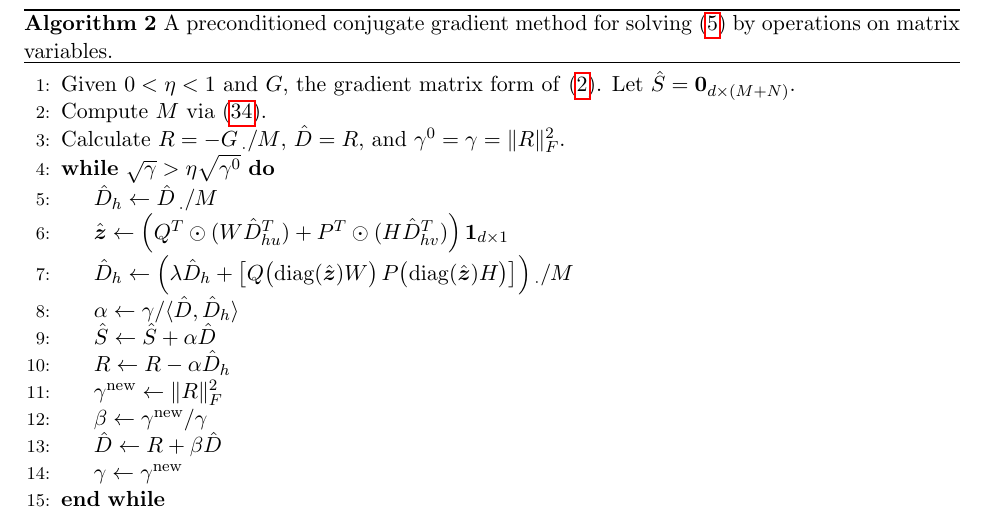
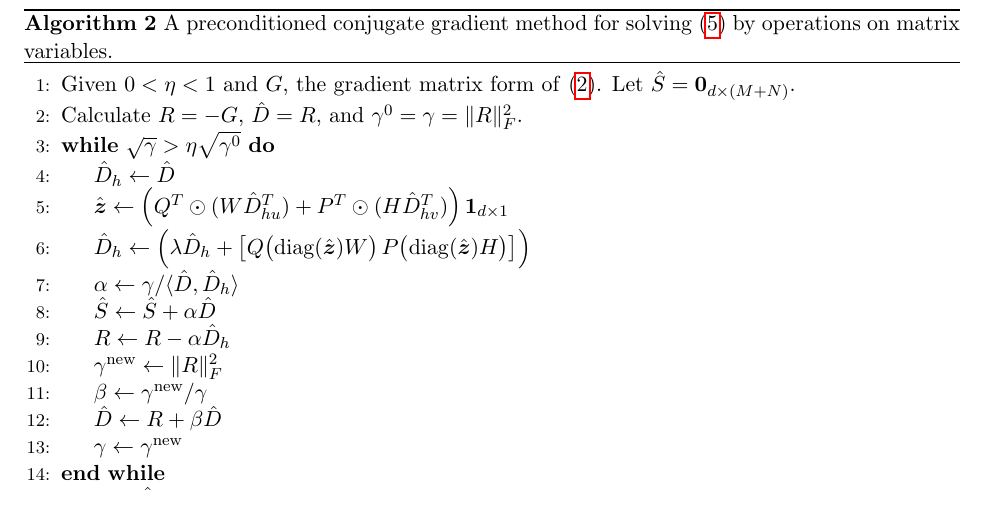
Before and after one commit to johncreed/Gauss-Newton-EXP-Doc, a LaTeX document (gaussnewtonmf/doc/gauss_mf.tex): part of page 7 of 10, cut so that both start at the same text. Compiled offline with pdfLaTeX.

Commit message:
Remove precondition

```diff
--- a/gaussnewtonmf/doc/gauss_mf.tex
+++ b/gaussnewtonmf/doc/gauss_mf.tex
@@ -372,13 +372,13 @@ Thus, the preconditioner can be obtained via
     \label{alg:Pcg}
     \begin{algorithmic}[1]
         \State Given $0<\eta<1$ and $G$, the gradient matrix form of \eqref{eq:reMF}. Let $\hat{S}=\bsym{0}_{d\times (M+N)}$.
-        \State Compute $M$ via \eqref{eq:Conder}.
+%        \State Compute $M$ via \eqref{eq:Conder}.
         %\State Calculate $\hat{G} = G \prescript{}{\cdot}{/} M$, $R=-\hat{G}$, $\gamma=\no{R}_F^2$, and $\hat{D}=R$.
-        \State Calculate $R = -G \prescript{}{\cdot}{/} M$, $\hat{D}=R$, and $\gamma^0=\gamma=\|R\|_F^2$.
+        \State Calculate $R = -G$, $\hat{D}=R$, and $\gamma^0=\gamma=\|R\|_F^2$.
         \While {$\sqrt{\gamma} > \eta \sqrt{\gamma^0}$}
-            \State $\hat{D}_h \gets \hat{D} \prescript{}{\cdot}{/} M$
+            \State $\hat{D}_h \gets \hat{D} $
             \State $\hat{\bz}\gets \left( {Q^T}\odot{(W\hat{D}_{hu}^T)}+{P^T}\odot{(H\hat{D}_{hv}^T)} \right) \bsym{1}_{d\times 1}$
-            \State $\hat{D}_h \gets \left(\lambda \hat{D}_h + \begin{bmatrix} Q \bigl(\diag(\hat{\bz}) W \bigr) \, P \bigl ( \diag(\hat{\bz}) H \bigr) \end{bmatrix}\right) \prescript{}{\cdot}{/} M$
+            \State $\hat{D}_h \gets \left(\lambda \hat{D}_h + \begin{bmatrix} Q \bigl(\diag(\hat{\bz}) W \bigr) \, P \bigl ( \diag(\hat{\bz}) H \bigr) \end{bmatrix}\right) $
             \State $\alpha \gets \gamma / \langle \hat{D},\hat{D}_h \rangle$
             \State $\hat{S} \gets\hat{S}+\alpha \hat{D}$
             \State $R \gets R-\alpha \hat{D}_h$
@@ -387,7 +387,7 @@ Thus, the preconditioner can be obtained via
             \State $\hat{D} \gets R+\beta \hat{D}$
             \State $\gamma \gets \gamma^{\text{new}}$
         \EndWhile
-        \State Output $S=\hat{S} \prescript{}{\cdot}{/} M$ as the solution.
+        \State Output $\hat{S}$ as the solution.
     \end{algorithmic}
 \end{algorithm}
 
```
